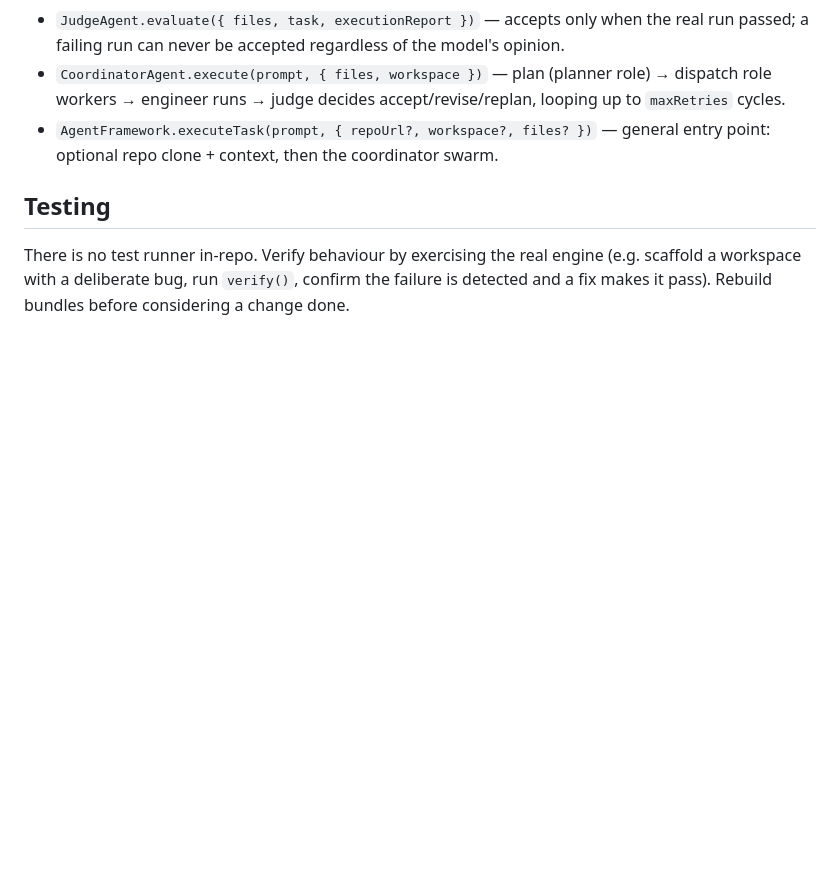
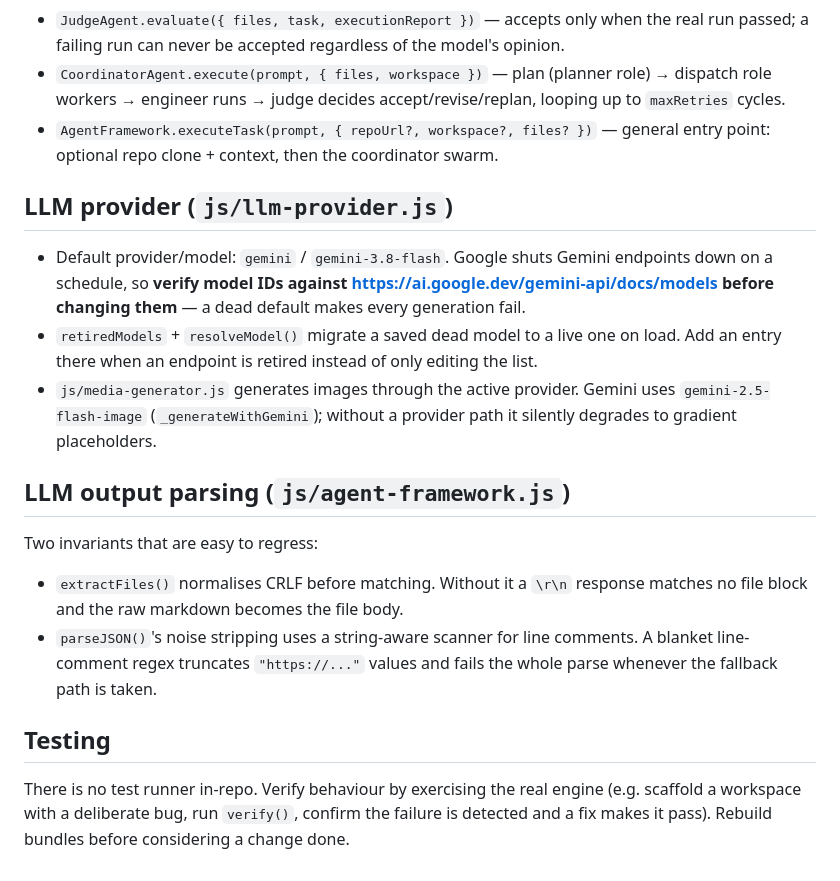
Before and after one commit to nandkishorrathodk-art/Zero, a Markdown page: AGENTS.md, the part around the change. Drawn GitHub-style; blank space fills up the shorter version.

Commit message:
docs(agents): record model-migration and parser invariants

```diff
--- a/AGENTS.md
+++ b/AGENTS.md
@@ -57,6 +57,29 @@ Safety invariants — preserve these:
 - `AgentFramework.executeTask(prompt, { repoUrl?, workspace?, files? })` — general entry
   point: optional repo clone + context, then the coordinator swarm.
 
+## LLM provider (`js/llm-provider.js`)
+
+- Default provider/model: `gemini` / `gemini-3.8-flash`. Google shuts Gemini
+  endpoints down on a schedule, so **verify model IDs against
+  https://ai.google.dev/gemini-api/docs/models before changing them** — a dead
+  default makes every generation fail.
+- `retiredModels` + `resolveModel()` migrate a saved dead model to a live one on
+  load. Add an entry there when an endpoint is retired instead of only editing
+  the list.
+- `js/media-generator.js` generates images through the active provider. Gemini
+  uses `gemini-2.5-flash-image` (`_generateWithGemini`); without a provider path
+  it silently degrades to gradient placeholders.
+
+## LLM output parsing (`js/agent-framework.js`)
+
+Two invariants that are easy to regress:
+
+- `extractFiles()` normalises CRLF before matching. Without it a `\r\n` response
+  matches no file block and the raw markdown becomes the file body.
+- `parseJSON()`'s noise stripping uses a string-aware scanner for line comments.
+  A blanket line-comment regex truncates `"https://..."` values and fails the
+  whole parse whenever the fallback path is taken.
+
 ## Testing
 
 There is no test runner in-repo. Verify behaviour by exercising the real engine
```
